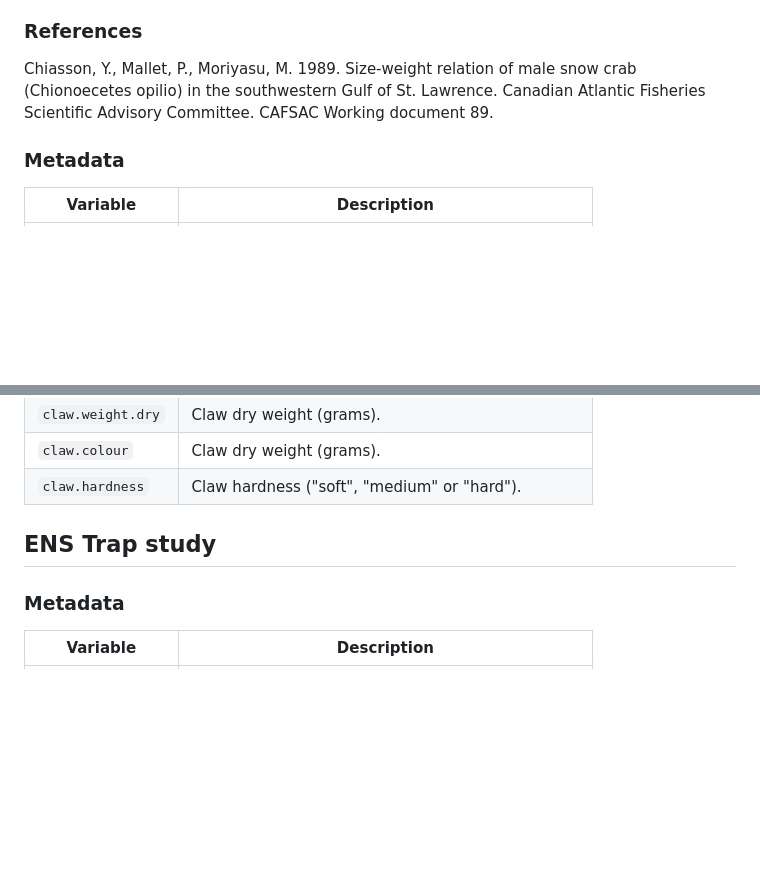
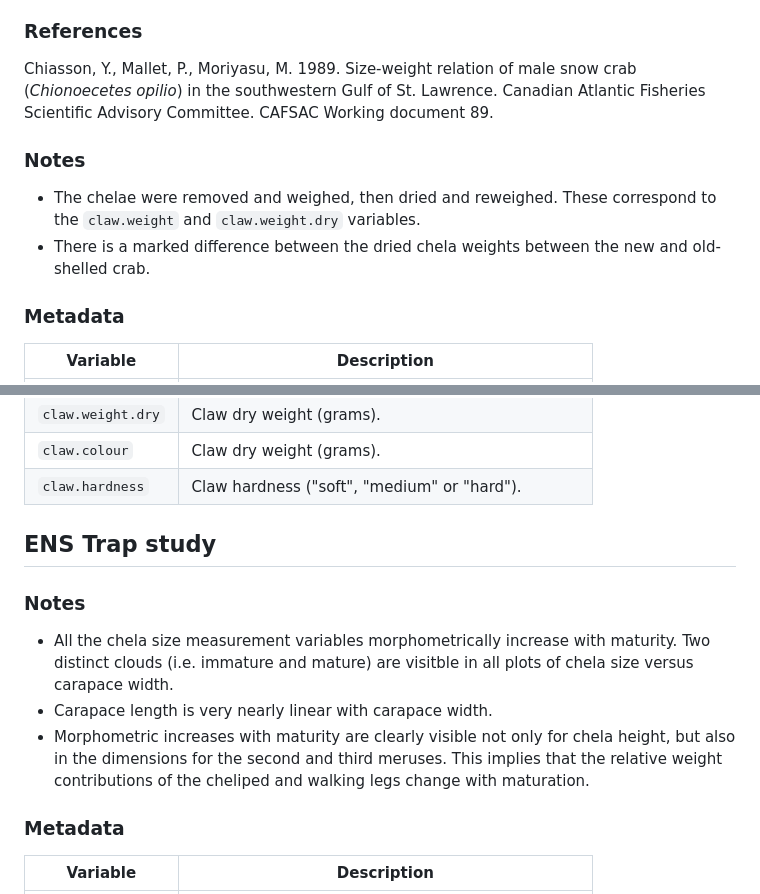
Before and after one commit to TobieSurette/weight-at-size, a Markdown page: data/ReadMe.md, 2 parts joined by grey strips. GitHub-like rendering; blank space fills up the shorter version.

```diff
--- a/data/ReadMe.md
+++ b/data/ReadMe.md
@@ -17,7 +17,11 @@ Samples were gathered using a 20-meter Nephrops trawl and an experimental trap s
 
 ### References
 
-Chiasson, Y., Mallet, P., Moriyasu, M. 1989. Size-weight relation of male snow crab (Chionoecetes opilio) in the southwestern Gulf of St. Lawrence. Canadian Atlantic Fisheries Scientific Advisory Committee. CAFSAC Working document 89.
+Chiasson, Y., Mallet, P., Moriyasu, M. 1989. Size-weight relation of male snow crab (_Chionoecetes opilio_) in the southwestern Gulf of St. Lawrence. Canadian Atlantic Fisheries Scientific Advisory Committee. CAFSAC Working document 89.
+
+### Notes
+- The chelae were removed and weighed, then dried and reweighed. These correspond to the `claw.weight` and `claw.weight.dry` variables.
+- There is a marked difference between the dried chela weights between the new and old-shelled crab.
 
 ### Metadata
 
@@ -44,6 +48,12 @@ Chiasson, Y., Mallet, P., Moriyasu, M. 1989. Size-weight relation of male snow c
 
 ## ENS Trap study
 
+### Notes
+
+- All the chela size measurement variables morphometrically increase with maturity. Two distinct clouds (i.e. immature and mature) are visitble in all plots of chela size versus carapace width.
+- Carapace length is very nearly linear with carapace width.
+- Morphometric increases with maturity are clearly visible not only for chela height, but also in the dimensions for the second and third meruses. This implies that the relative weight contributions of the cheliped and walking legs change with maturation.
+
 ### Metadata
 
 | Variable          | Description                                         |
```
